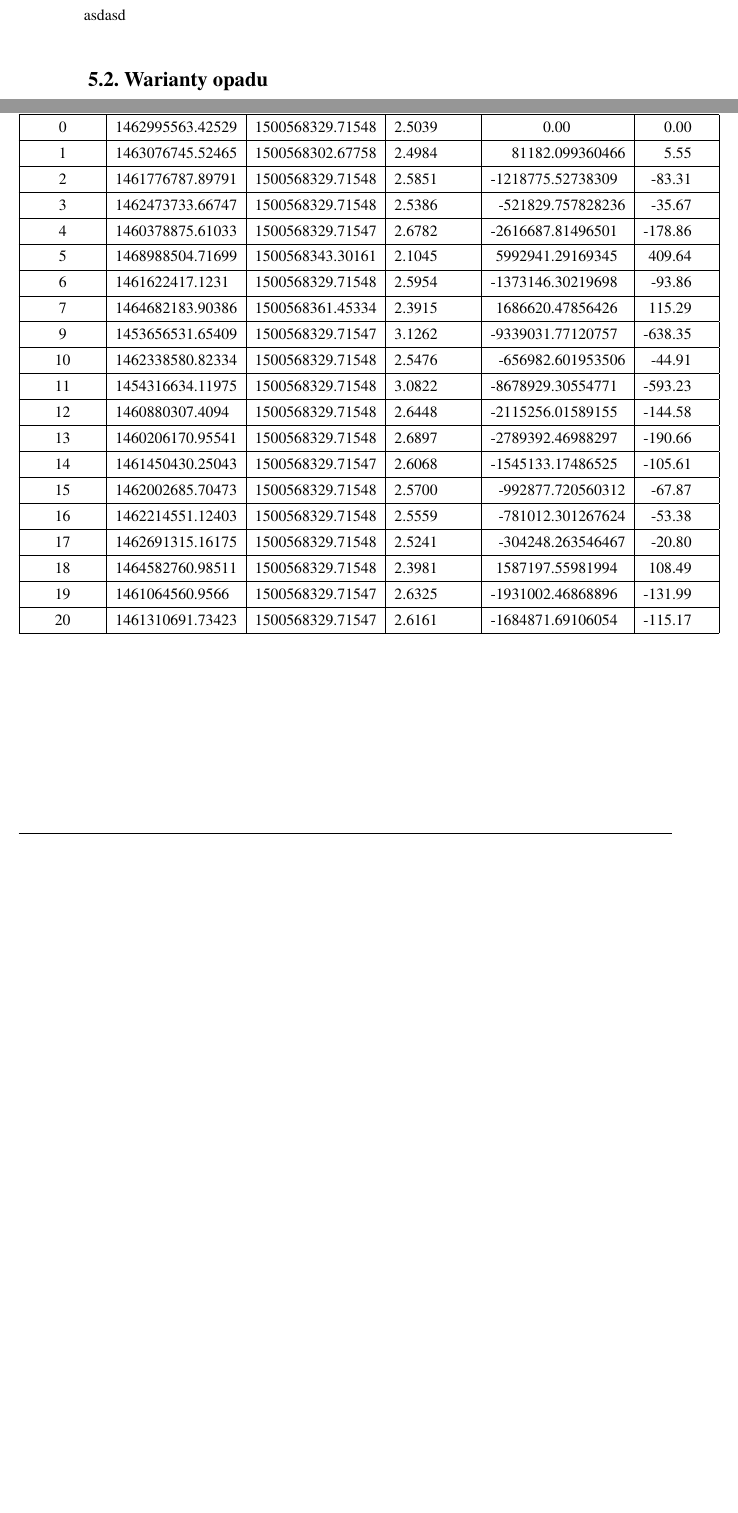
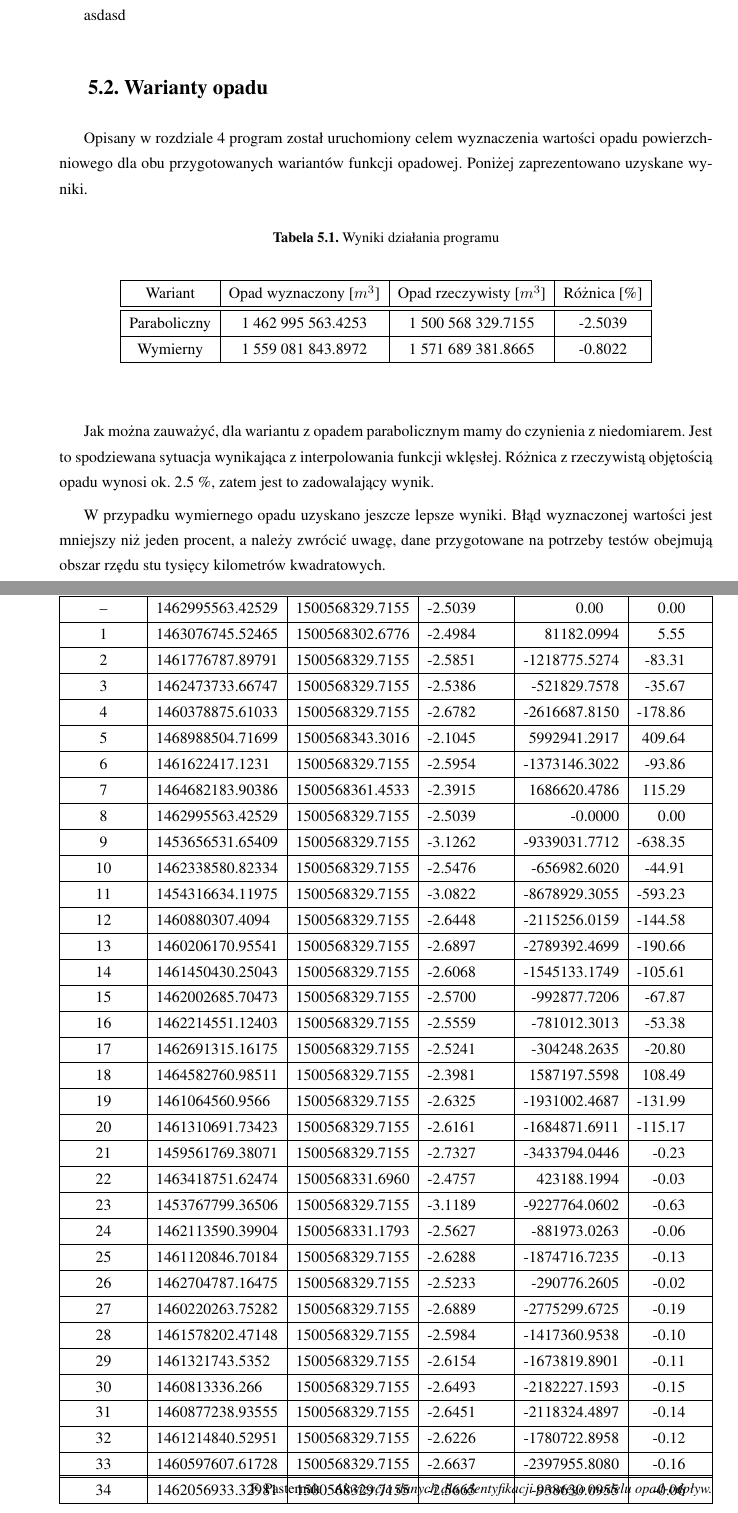
Before and after one commit to Filson14/PracaInzynierska, a LaTeX thesis (latex/main.tex, which reads latex/rozdzialy/wyniki.tex): two parts of pages 23 and 24 of 41 before the commit and two parts of pages 23 and 25 of 41 after it, joined at a grey line, cut so that both start at the same text, the shorter picture padded with empty space. Compiled offline with pdfLaTeX.

Commit message:
Opracowywanie wyników

```diff
--- a/latex/main.tex
+++ b/latex/main.tex
@@ -19,6 +19,7 @@
 \usepackage{amsfonts}
 \usepackage{amsmath}
 \usepackage{amsthm}
+\usepackage{longtable}
 
 \usepackage{listings}
 \usepackage{color}
--- a/latex/rozdzialy/wyniki.tex
+++ b/latex/rozdzialy/wyniki.tex
@@ -7,6 +7,27 @@ Rozdział ten zawiera analizę wyników działania programu opisanego w~części
 asdasd
 
 \section{Warianty opadu}
+Opisany w~rozdziale~\ref{cha:implementacja} program został uruchomiony celem wyznaczenia wartości opadu powierzchniowego dla obu przygotowanych wariantów funkcji opadowej. Poniżej zaprezentowano uzyskane wyniki.
+
+\begin{table}[!ht]
+\caption{Wyniki działania programu}
+\begin{center}
+\begin{tabular}{|c|c|c|c|}
+\hline
+ Wariant      & Opad wyznaczony [$m^3$] & Opad rzeczywisty [$m^3$] & Różnica [\%] \\ \hline \hline
+
+ Paraboliczny & 1 462 995 563.4253  &   1 500 568 329.7155  &  -2.5039 \\ \hline
+ Wymierny     & 1 559 081 843.8972  &   1 571 689 381.8665  &  -0.8022 \\ \hline
+
+\end{tabular}
+\end{center}
+\end{table}
+
+Jak można zauważyć, dla wariantu z~opadem parabolicznym mamy do czynienia z~niedomiarem. Jest to spodziewana sytuacja wynikająca z~interpolowania funkcji wklęsłej. Różnica z~rzeczywistą objętością opadu wynosi ok. 2.5 \%, zatem jest to zadowalający wynik.
+
+W przypadku wymiernego opadu uzyskano jeszcze lepsze wyniki. Błąd wyznaczonej wartości jest mniejszy niż jeden procent, a~należy zwrócić uwagę, dane przygotowane na potrzeby testów obejmują obszar rzędu stu tysięcy kilometrów kwadratowych.
+
+
 
 \section{Analiza wrażliwości na posterunki opadowe}
 W~tej części przeprowadzono wpływ wyłączenia wskazanego posterunku opadowego (ograniczono się do wybory punktów zawartych w granicach wskazanej zlewni) na wynik działania omawianej metody. Pozwala to znaleźć odpowiedź na pytanie: \textit{Czy sieć istniejących posterunków opadowych jest wystarczająca?}, a~to pomoże podejmować decyzje o~zwiększaniu ilości owych posterunków bądź przeniesieniu w~inną lokalizację.
@@ -32,41 +53,41 @@ Rysunek~\ref{fig:identyfikatory} przedstawia identyfikatory wykluczanych z~anali
 \multicolumn{1}{l}{} & \multicolumn{2}{|c|}{Opad $[m^3]$} & \multicolumn{2}{c}{} & \multicolumn{4}{|c|}{Wpływ posterunku} \\
 \hline Posterunek & Wyznaczony & Rzeczywisty & \multicolumn{2}{c}{Różnica [\%]} & \multicolumn{2}{|c|}{[$m^3$]}& \multicolumn{2}{|c|}{$\times 10^{-3} [\%]$} \\ \hline \hline
 
-0   &     1462995563.42529   &    1500568329.71548    &      2 & 5039  &             0 & 00          &     0 & 00 \\ \hline
-1   &     1463076745.52465   &    1500568302.67758    &      2 & 4984  &         81182 & 099360466   &     5 & 55 \\ \hline
-2   &     1461776787.89791   &    1500568329.71548    &      2 & 5851  &      -1218775 & 52738309    &   -83 & 31 \\ \hline
-3   &     1462473733.66747   &    1500568329.71548    &      2 & 5386  &       -521829 & 757828236   &   -35 & 67 \\ \hline
-4   &     1460378875.61033   &    1500568329.71547    &      2 & 6782  &      -2616687 & 81496501    &  -178 & 86 \\ \hline
-5   &     1468988504.71699   &    1500568343.30161    &      2 & 1045  &       5992941 & 29169345    &   409 & 64 \\ \hline
-6   &     1461622417.1231    &    1500568329.71548    &      2 & 5954  &      -1373146 & 30219698    &   -93 & 86 \\ \hline
-7   &     1464682183.90386   &    1500568361.45334    &      2 & 3915  &       1686620 & 47856426    &   115 & 29 \\ \hline
-%8   &     1462995563.42529   &    1500568329.71548    &      2 & 5039  &           -0 $ 00000405    &     0 & 00 \\ \hline
-9   &     1453656531.65409   &    1500568329.71547    &      3 & 1262  &      -9339031 & 77120757    &  -638 & 35 \\ \hline
-10  &     1462338580.82334   &    1500568329.71548    &      2 & 5476  &       -656982 & 601953506   &   -44 & 91 \\ \hline
-11  &     1454316634.11975   &    1500568329.71548    &      3 & 0822  &      -8678929 & 30554771    &  -593 & 23 \\ \hline
-12  &     1460880307.4094    &    1500568329.71548    &      2 & 6448  &      -2115256 & 01589155    &  -144 & 58 \\ \hline
-13  &     1460206170.95541   &    1500568329.71548    &      2 & 6897  &      -2789392 & 46988297    &  -190 & 66 \\ \hline
-14  &     1461450430.25043   &    1500568329.71547    &      2 & 6068  &      -1545133 & 17486525    &  -105 & 61 \\ \hline
-15  &     1462002685.70473   &    1500568329.71548    &      2 & 5700  &       -992877 & 720560312   &   -67 & 87 \\ \hline
-16  &     1462214551.12403   &    1500568329.71548    &      2 & 5559  &       -781012 & 301267624   &   -53 & 38 \\ \hline
-17  &     1462691315.16175   &    1500568329.71548    &      2 & 5241  &       -304248 & 263546467   &   -20 & 80 \\ \hline
-18  &     1464582760.98511   &    1500568329.71548    &      2 & 3981  &       1587197 & 55981994    &   108 & 49 \\ \hline
-19  &     1461064560.9566    &    1500568329.71547    &      2 & 6325  &      -1931002 & 46868896    &  -131 & 99 \\ \hline
-20  &     1461310691.73423   &    1500568329.71547    &      2 & 6161  &      -1684871 & 69106054    &  -115 & 17 \\ \hline
-%21          1459561769.38071          1500568329.71548          2.73273529253659         -3433794.04457951       0.234709805718071
-%22          1463418751.62474            1500568331.696          2.47570065864761          423188.199446678       -0.0289261437304617
-%23          1453767799.36506          1500568329.71547           3.1188536652168         -9227764.06023598         0.630744500593777
-%24          1462113590.39904          1500568331.17925          2.56267841864883           -881973.0262537        0.0602854204279846
-%25          1461120846.70184          1500568329.71548          2.62883617043392         -1874716.72345448         0.128142338249148
-%26          1462704787.16475          1500568329.71548          2.52328013332836         -290776.260545969        0.0198754027568736
-%27          1460220263.75282          1500568329.71548          2.68885229440452         -2775299.67247844         0.189699801001492
-%28          1461578202.47148          1500568329.71548          2.59835733381042         -1417360.95381665        0.0968807417637141
-%29           1461321743.5352          1500568329.71548          2.61544812076069         -1673819.89008927         0.114410455638729
-%30            1460813336.266          1500568329.71547          2.64932910166207         -2182227.15929556         0.149161570537257
-%31          1460877238.93555          1500568329.71548          2.64507053720454         -2118324.48974419         0.144793637294742
-%32          1461214840.52951          1500568329.71548            2.622572288556         -1780722.89578319         0.121717586867728
-%33          1460597607.61728          1500568329.71547          2.66370556452917         -2397955.80801439         0.163907250846345
-%34          1462056933.32981          1500568329.71548          2.56645403098514         -938630.095484972        0.0641580958241164
+--    &     1462995563.42529   &    1500568329.7155    &      -2 & 5039  &              0 & 00          &     0 & 00 \\ \hline
+1   &     1463076745.52465   &    1500568302.6776    &      -2 & 4984  &          81182 & 0994   &     5 & 55 \\ \hline
+2   &     1461776787.89791   &    1500568329.7155    &      -2 & 5851  &       -1218775 & 5274   &   -83 & 31 \\ \hline
+3   &     1462473733.66747   &    1500568329.7155    &      -2 & 5386  &        -521829 & 7578   &   -35 & 67 \\ \hline
+4   &     1460378875.61033   &    1500568329.7155    &      -2 & 6782  &       -2616687 & 8150   &  -178 & 86 \\ \hline
+5   &     1468988504.71699   &    1500568343.3016    &      -2 & 1045  &        5992941 & 2917   &   409 & 64 \\ \hline
+6   &     1461622417.1231    &    1500568329.7155    &      -2 & 5954  &       -1373146 & 3022   &   -93 & 86 \\ \hline
+7   &     1464682183.90386   &    1500568361.4533    &      -2 & 3915  &        1686620 & 4786   &   115 & 29 \\ \hline
+8   &     1462995563.42529   &    1500568329.7155    &      -2 & 5039  &             -0 & 0000   &     0 & 00 \\ \hline
+9   &     1453656531.65409   &    1500568329.7155    &      -3 & 1262  &       -9339031 & 7712   &  -638 & 35 \\ \hline
+10  &     1462338580.82334   &    1500568329.7155    &      -2 & 5476  &        -656982 & 6020   &   -44 & 91 \\ \hline
+11  &     1454316634.11975   &    1500568329.7155    &      -3 & 0822  &       -8678929 & 3055   &  -593 & 23 \\ \hline
+12  &     1460880307.4094    &    1500568329.7155    &      -2 & 6448  &       -2115256 & 0159   &  -144 & 58 \\ \hline
+13  &     1460206170.95541   &    1500568329.7155    &      -2 & 6897  &       -2789392 & 4699   &  -190 & 66 \\ \hline
+14  &     1461450430.25043   &    1500568329.7155    &      -2 & 6068  &       -1545133 & 1749   &  -105 & 61 \\ \hline
+15  &     1462002685.70473   &    1500568329.7155    &      -2 & 5700  &        -992877 & 7206   &   -67 & 87 \\ \hline
+16  &     1462214551.12403   &    1500568329.7155    &      -2 & 5559  &        -781012 & 3013   &   -53 & 38 \\ \hline
+17  &     1462691315.16175   &    1500568329.7155    &      -2 & 5241  &        -304248 & 2635   &   -20 & 80 \\ \hline
+18  &     1464582760.98511   &    1500568329.7155    &      -2 & 3981  &        1587197 & 5598   &   108 & 49 \\ \hline
+19  &     1461064560.9566    &    1500568329.7155    &      -2 & 6325  &       -1931002 & 4687   &  -131 & 99 \\ \hline
+20  &     1461310691.73423   &    1500568329.7155    &      -2 & 6161  &       -1684871 & 6911   &  -115 & 17 \\ \hline
+21  &     1459561769.38071   &    1500568329.7155    &      -2 & 7327  &       -3433794 & 0446   &    -0 & 23 \\ \hline
+22  &     1463418751.62474   &    1500568331.6960    &      -2 & 4757  &         423188 & 1994   &    -0 & 03 \\ \hline
+23  &     1453767799.36506   &    1500568329.7155    &      -3 & 1189  &       -9227764 & 0602   &    -0 & 63 \\ \hline
+24  &     1462113590.39904   &    1500568331.1793    &      -2 & 5627  &        -881973 & 0263   &    -0 & 06 \\ \hline
+25  &     1461120846.70184   &    1500568329.7155    &      -2 & 6288  &       -1874716 & 7235   &    -0 & 13 \\ \hline
+26  &     1462704787.16475   &    1500568329.7155    &      -2 & 5233  &        -290776 & 2605   &    -0 & 02 \\ \hline
+27  &     1460220263.75282   &    1500568329.7155    &      -2 & 6889  &       -2775299 & 6725   &    -0 & 19 \\ \hline
+28  &     1461578202.47148   &    1500568329.7155    &      -2 & 5984  &       -1417360 & 9538   &    -0 & 10 \\ \hline
+29  &     1461321743.5352    &    1500568329.7155    &      -2 & 6154  &       -1673819 & 8901   &    -0 & 11 \\ \hline
+30  &     1460813336.266     &    1500568329.7155    &      -2 & 6493  &       -2182227 & 1593   &    -0 & 15 \\ \hline
+31  &     1460877238.93555   &    1500568329.7155    &      -2 & 6451  &       -2118324 & 4897   &    -0 & 14 \\ \hline
+32  &     1461214840.52951   &    1500568329.7155    &      -2 & 6226  &       -1780722 & 8958   &    -0 & 12 \\ \hline
+33  &     1460597607.61728   &    1500568329.7155    &      -2 & 6637  &       -2397955 & 8080   &    -0 & 16 \\ \hline
+34  &     1462056933.32981   &    1500568329.7155    &      -2 & 5665  &        -938630 & 0955   &    -0 & 06 \\ \hline
 
 
 
```
Also changed, not shown: latex/bibliografia.bib (+3 -3 lines), latex/rozdzialy/implementacja.tex (+13 -8 lines), latex/rozdzialy/rozdzial_3.tex (+6 -3 lines), latex/rozdzialy/slownik_pojec.tex (+4 -0 lines), latex/img/dane_druga_triangulacja.png, latex/img/druga_triangulacja.png, latex/img/druga_triangulacja_z_ograniczeniem.png, latex/img/prezentacja_interpolacji.png, latex/img/punkty_do_interpolacji.png, latex/img/triangulacja_zlewnia.png, latex/rozdzialy/wyniki.tex (4 more changed lines), 1 other file.
